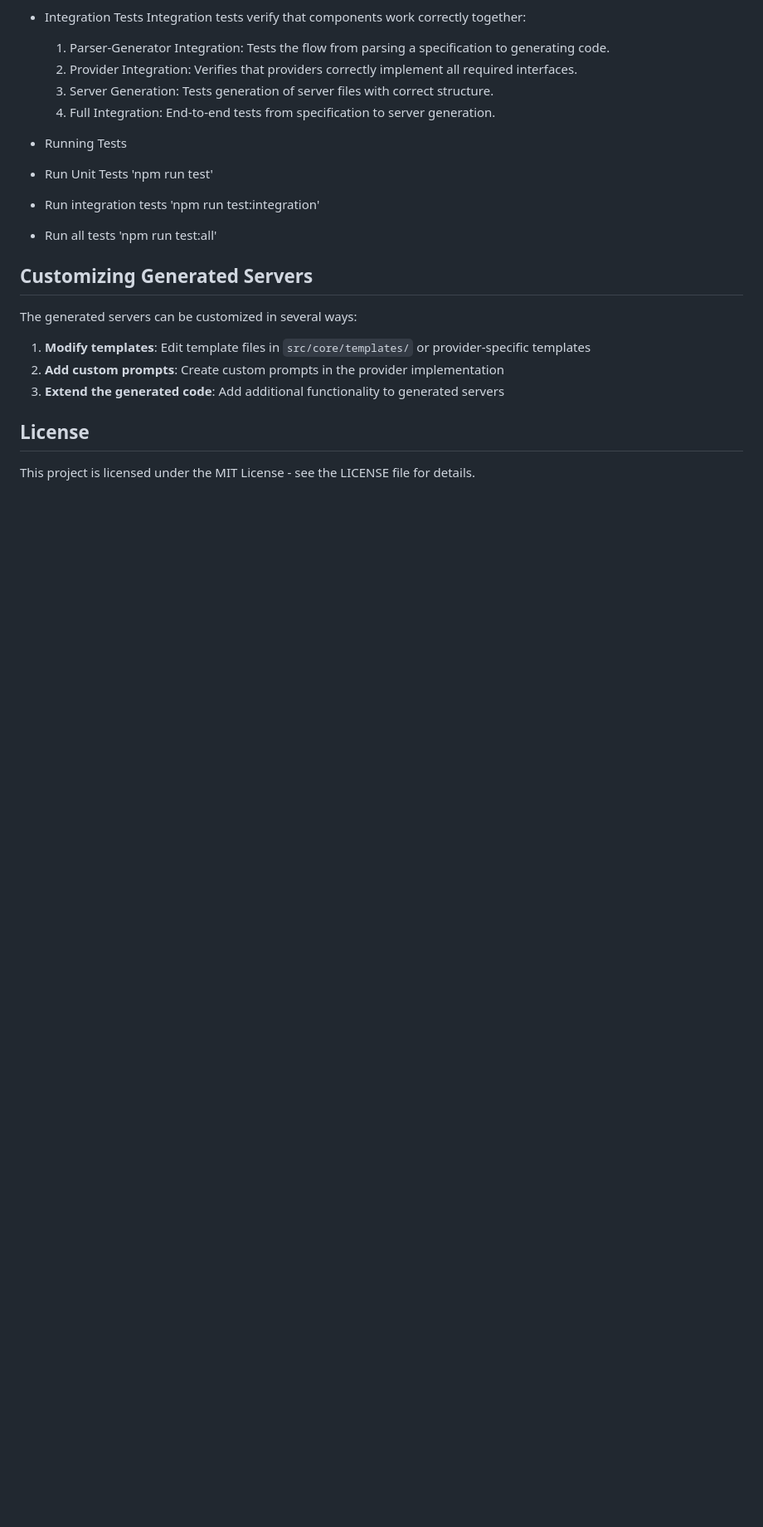
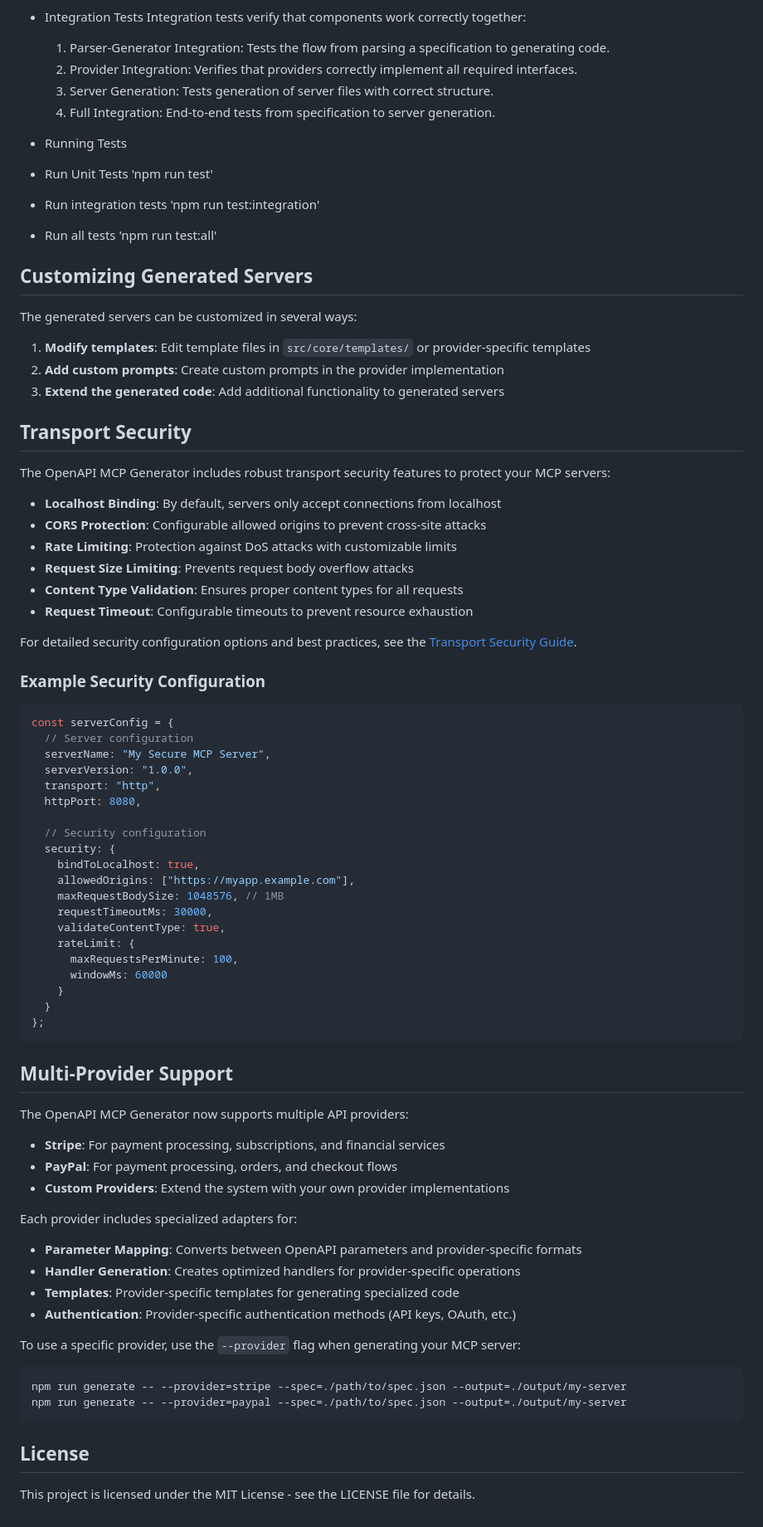
Before and after one commit to chief-builder/openapi-mcp-generator, a Markdown page: README.md, the part around the change printed below. Shown: that part at 83% size. Drawn GitHub-style; blank space fills up the shorter version.

Commit message:
Update README.md with PayPal provider and transport security documentation
- Add PayPal provider to providers list
- Include PayPal quick start example
- Update project structure with transports directory
- Add comprehensive transport security section
- Add multi-provider support section
- Update GitHub repository URL
- Update version badge to 0.2.0

````diff
--- a/README.md
+++ b/README.md
@@ -228,6 +247,66 @@ The generated servers can be customized in several ways:
 2. **Add custom prompts**: Create custom prompts in the provider implementation
 3. **Extend the generated code**: Add additional functionality to generated servers
 
+## Transport Security
+
+The OpenAPI MCP Generator includes robust transport security features to protect your MCP servers:
+
+- **Localhost Binding**: By default, servers only accept connections from localhost
+- **CORS Protection**: Configurable allowed origins to prevent cross-site attacks
+- **Rate Limiting**: Protection against DoS attacks with customizable limits
+- **Request Size Limiting**: Prevents request body overflow attacks
+- **Content Type Validation**: Ensures proper content types for all requests
+- **Request Timeout**: Configurable timeouts to prevent resource exhaustion
+
+For detailed security configuration options and best practices, see the [Transport Security Guide](./docs/TRANSPORT-SECURITY.md).
+
+### Example Security Configuration
+
+```typescript
+const serverConfig = {
+  // Server configuration
+  serverName: "My Secure MCP Server",
+  serverVersion: "1.0.0",
+  transport: "http",
+  httpPort: 8080,
+
+  // Security configuration
+  security: {
+    bindToLocalhost: true,
+    allowedOrigins: ["https://myapp.example.com"],
+    maxRequestBodySize: 1048576, // 1MB
+    requestTimeoutMs: 30000,
+    validateContentType: true,
+    rateLimit: {
+      maxRequestsPerMinute: 100,
+      windowMs: 60000
+    }
+  }
+};
+```
+
+## Multi-Provider Support
+
+The OpenAPI MCP Generator now supports multiple API providers:
+
+- **Stripe**: For payment processing, subscriptions, and financial services
+- **PayPal**: For payment processing, orders, and checkout flows
+- **Custom Providers**: Extend the system with your own provider implementations
+
+Each provider includes specialized adapters for:
+
+- **Parameter Mapping**: Converts between OpenAPI parameters and provider-specific formats
+- **Handler Generation**: Creates optimized handlers for provider-specific operations
+- **Templates**: Provider-specific templates for generating specialized code
+- **Authentication**: Provider-specific authentication methods (API keys, OAuth, etc.)
+
+To use a specific provider, use the `--provider` flag when generating your MCP server:
+
+```bash
+npm run generate -- --provider=stripe --spec=./path/to/spec.json --output=./output/my-server
+npm run generate -- --provider=paypal --spec=./path/to/spec.json --output=./output/my-server
+```
+
 ## License
 
 This project is licensed under the MIT License - see the LICENSE file for details.
````
Also changed, not shown: other parts of README.md (+22 -3 lines).
